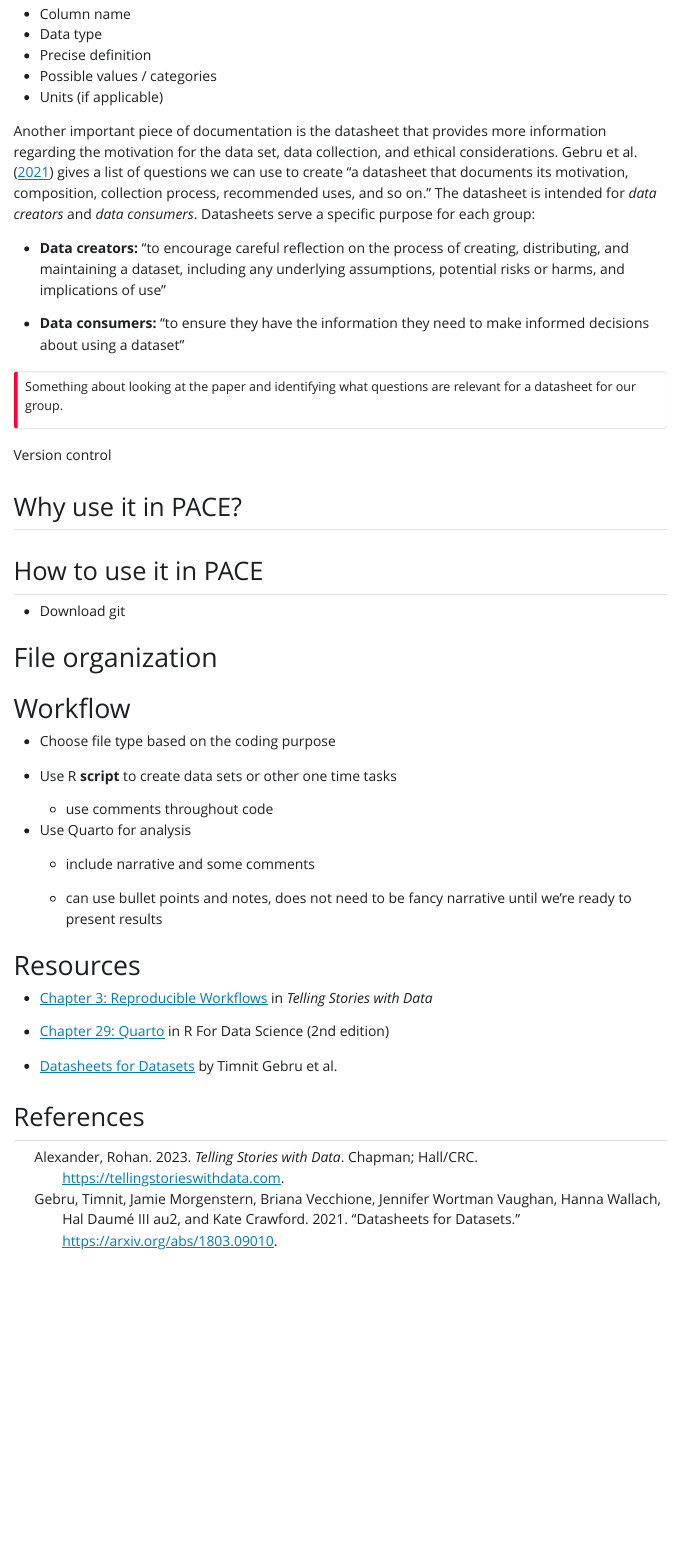
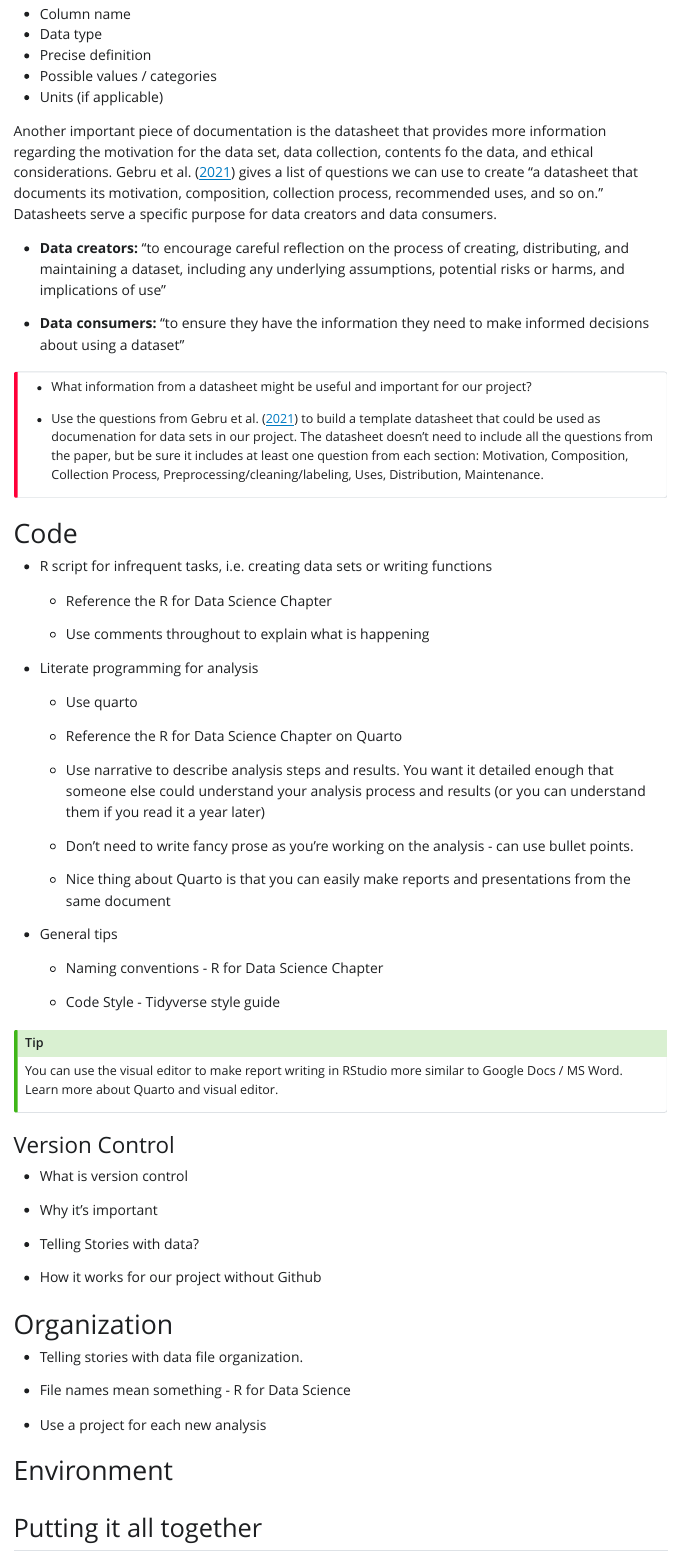
Before and after one commit to matackett/mhcj-workflow, a Quarto document (notes-on-workflow.qmd): the page in a window 1100 px wide, from 1260 px down. The pictures show the output file notes-on-workflow.html that the author committed with the source, opened offline; Quarto's library style sheets are replaced by a plain one without menus.

Commit message:
Notes for final sections.

```diff
--- a/notes-on-workflow.qmd
+++ b/notes-on-workflow.qmd
@@ -47,46 +47,66 @@ At a minimum, [every]{.underline} data set should have a *codebook* (aka data di
 -   Possible values / categories
 -   Units (if applicable)
 
-Another important piece of documentation is the datasheet that provides more information regarding the motivation for the data set, data collection, and ethical considerations. @gebru2021datasheets gives a list of questions we can use to create "a datasheet that documents its motivation, composition, collection process, recommended uses, and so on." The datasheet is intended for *data creators* and *data consumers*. Datasheets serve a specific purpose for each group:
+Another important piece of documentation is the datasheet that provides more information regarding the motivation for the data set, data collection, contents fo the data, and ethical considerations. @gebru2021datasheets gives a list of questions we can use to create "a datasheet that documents its motivation, composition, collection process, recommended uses, and so on." Datasheets serve a specific purpose for data creators and data consumers.
 
 -   **Data creators:** "to encourage careful reflection on the process of creating, distributing, and maintaining a dataset, including any underlying assumptions, potential risks or harms, and implications of use"
 
 -   **Data consumers:** "to ensure they have the information they need to make informed decisions about using a dataset"
 
 ::: {.callout-important appearance="simple"}
-Something about looking at the paper and identifying what questions are relevant for a datasheet for our group.
+-   What information from a datasheet might be useful and important for our project?
+
+-   Use the questions from @gebru2021datasheets to build a template datasheet that could be used as documenation for data sets in our project. The datasheet doesn't need to include all the questions from the paper, but be sure it includes at least one question from each section: Motivation, Composition, Collection Process, Preprocessing/cleaning/labeling, Uses, Distribution, Maintenance.
 :::
 
-Version control
+# Code
 
-## Why use it in PACE?
+-   R script for infrequent tasks, i.e. creating data sets or writing functions
 
-## How to use it in PACE
+    -   Reference the R for Data Science Chapter
 
--   Download git
+    -   Use comments throughout to explain what is happening
 
-# File organization
+-   Literate programming for analysis
 
-# Workflow
+    -   Use quarto
 
--   Choose file type based on the coding purpose
+    -   Reference the R for Data Science Chapter on Quarto
 
--   Use R **script** to create data sets or other one time tasks
+    -   Use narrative to describe analysis steps and results. You want it detailed enough that someone else could understand your analysis process and results (or you can understand them if you read it a year later)
 
-    -   use comments throughout code
+    -   Don't need to write fancy prose as you're working on the analysis - can use bullet points.
 
--   Use Quarto for analysis
+    -   Nice thing about Quarto is that you can easily make reports and presentations from the same document
 
-    -    include narrative and some comments
+-   General tips
 
-    -   can use bullet points and notes, does not need to be fancy narrative until we're ready to present results
+    -   Naming conventions - R for Data Science Chapter
 
-# Resources
+    -   Code Style - Tidyverse style guide
 
--   [Chapter 3: Reproducible Workflows](https://tellingstorieswithdata.com/03-workflow.html) in *Telling Stories with Data*
+::: callout-tip
+You can use the visual editor to make report writing in RStudio more similar to Google Docs / MS Word. Learn more about Quarto and visual editor.
+:::
 
--   [Chapter 29: Quarto](https://r4ds.hadley.nz/quarto.html) in R For Data Science (2nd edition)
+### Version Control
 
--   [Datasheets for Datasets](https://arxiv.org/abs/1803.09010) by Timnit Gebru et al.
+-   What is version control
 
-#
+-   Why it's important
+
+-   Telling Stories with data?
+
+-   How it works for our project without Github
+
+# Organization
+
+-   Telling stories with data file organization.
+
+-   File names mean something - R for Data Science
+
+-   Use a project for each new analysis
+
+# Environment
+
+# Putting it all together
```
Also changed, not shown: notes-on-workflow.html.
